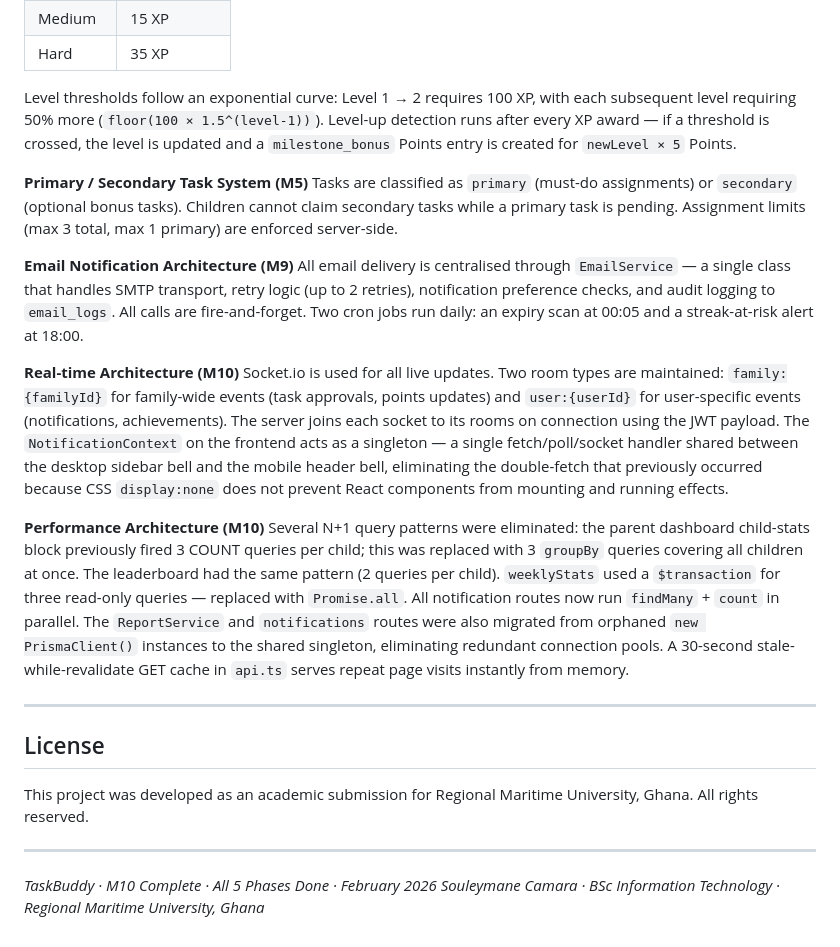
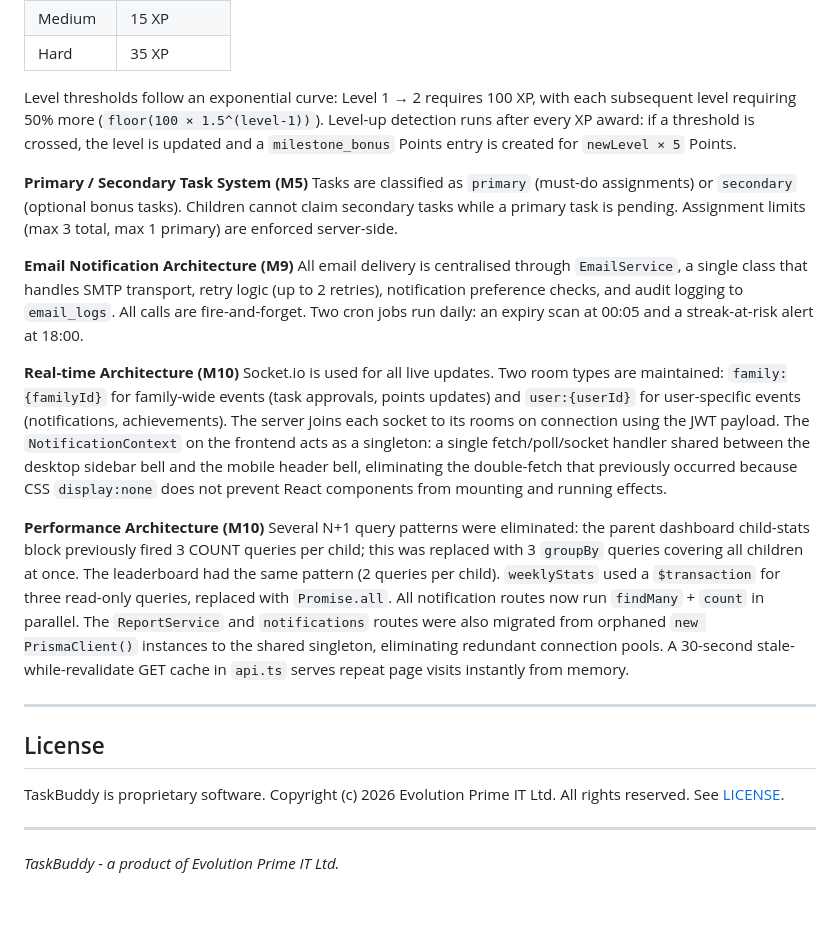
Before and after one commit to camarasama/TaskBuddy, a Markdown page: README.md, the part around one of its changes. Rendered like a GitHub page; blank space fills up the shorter version.

```diff
--- a/README.md
+++ b/README.md
@@ -1065,27 +1050,26 @@ XP is awarded only on task **approval** (not on completion). The amount is deter
 | Medium | 15 XP |
 | Hard | 35 XP |
 
-Level thresholds follow an exponential curve: Level 1 → 2 requires 100 XP, with each subsequent level requiring 50% more (`floor(100 × 1.5^(level-1))`). Level-up detection runs after every XP award — if a threshold is crossed, the level is updated and a `milestone_bonus` Points entry is created for `newLevel × 5` Points.
+Level thresholds follow an exponential curve: Level 1 → 2 requires 100 XP, with each subsequent level requiring 50% more (`floor(100 × 1.5^(level-1))`). Level-up detection runs after every XP award: if a threshold is crossed, the level is updated and a `milestone_bonus` Points entry is created for `newLevel × 5` Points.
 
 **Primary / Secondary Task System (M5)**
 Tasks are classified as `primary` (must-do assignments) or `secondary` (optional bonus tasks). Children cannot claim secondary tasks while a primary task is pending. Assignment limits (max 3 total, max 1 primary) are enforced server-side.
 
 **Email Notification Architecture (M9)**
-All email delivery is centralised through `EmailService` — a single class that handles SMTP transport, retry logic (up to 2 retries), notification preference checks, and audit logging to `email_logs`. All calls are fire-and-forget. Two cron jobs run daily: an expiry scan at 00:05 and a streak-at-risk alert at 18:00.
+All email delivery is centralised through `EmailService`, a single class that handles SMTP transport, retry logic (up to 2 retries), notification preference checks, and audit logging to `email_logs`. All calls are fire-and-forget. Two cron jobs run daily: an expiry scan at 00:05 and a streak-at-risk alert at 18:00.
 
 **Real-time Architecture (M10)**
-Socket.io is used for all live updates. Two room types are maintained: `family:{familyId}` for family-wide events (task approvals, points updates) and `user:{userId}` for user-specific events (notifications, achievements). The server joins each socket to its rooms on connection using the JWT payload. The `NotificationContext` on the frontend acts as a singleton — a single fetch/poll/socket handler shared between the desktop sidebar bell and the mobile header bell, eliminating the double-fetch that previously occurred because CSS `display:none` does not prevent React components from mounting and running effects.
+Socket.io is used for all live updates. Two room types are maintained: `family:{familyId}` for family-wide events (task approvals, points updates) and `user:{userId}` for user-specific events (notifications, achievements). The server joins each socket to its rooms on connection using the JWT payload. The `NotificationContext` on the frontend acts as a singleton: a single fetch/poll/socket handler shared between the desktop sidebar bell and the mobile header bell, eliminating the double-fetch that previously occurred because CSS `display:none` does not prevent React components from mounting and running effects.
 
 **Performance Architecture (M10)**
-Several N+1 query patterns were eliminated: the parent dashboard child-stats block previously fired 3 COUNT queries per child; this was replaced with 3 `groupBy` queries covering all children at once. The leaderboard had the same pattern (2 queries per child). `weeklyStats` used a `$transaction` for three read-only queries — replaced with `Promise.all`. All notification routes now run `findMany` + `count` in parallel. The `ReportService` and `notifications` routes were also migrated from orphaned `new PrismaClient()` instances to the shared singleton, eliminating redundant connection pools. A 30-second stale-while-revalidate GET cache in `api.ts` serves repeat page visits instantly from memory.
+Several N+1 query patterns were eliminated: the parent dashboard child-stats block previously fired 3 COUNT queries per child; this was replaced with 3 `groupBy` queries covering all children at once. The leaderboard had the same pattern (2 queries per child). `weeklyStats` used a `$transaction` for three read-only queries, replaced with `Promise.all`. All notification routes now run `findMany` + `count` in parallel. The `ReportService` and `notifications` routes were also migrated from orphaned `new PrismaClient()` instances to the shared singleton, eliminating redundant connection pools. A 30-second stale-while-revalidate GET cache in `api.ts` serves repeat page visits instantly from memory.
 
 ---
 
 ## License
 
-This project was developed as an academic submission for Regional Maritime University, Ghana. All rights reserved.
+TaskBuddy is proprietary software. Copyright (c) 2026 Evolution Prime IT Ltd. All rights reserved. See [LICENSE](LICENSE).
 
 ---
 
-*TaskBuddy · M10 Complete · All 5 Phases Done · February 2026*
-*Souleymane Camara · BSc Information Technology · Regional Maritime University, Ghana*
+*TaskBuddy - a product of Evolution Prime IT Ltd.*
```
Also changed, not shown: other parts of README.md (+97 -112 lines).
